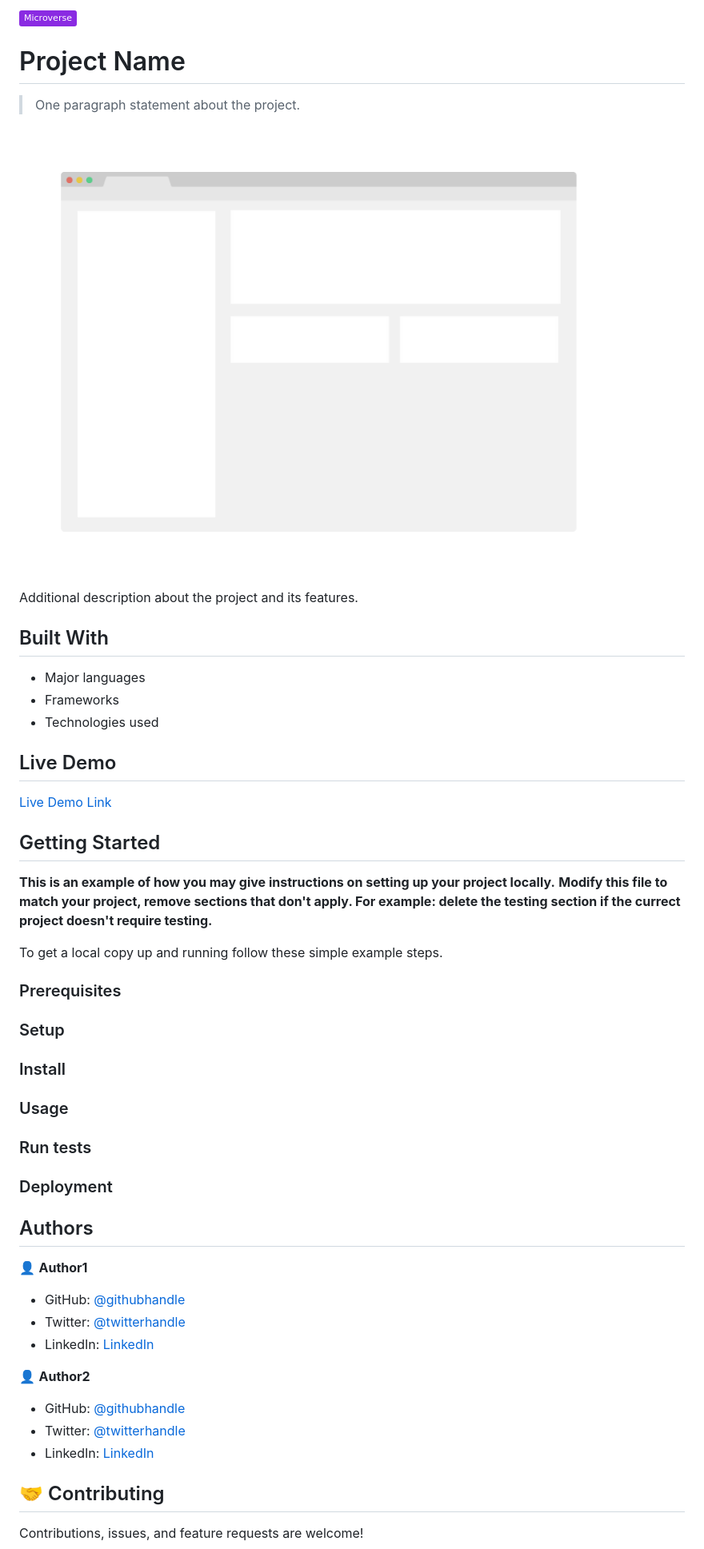
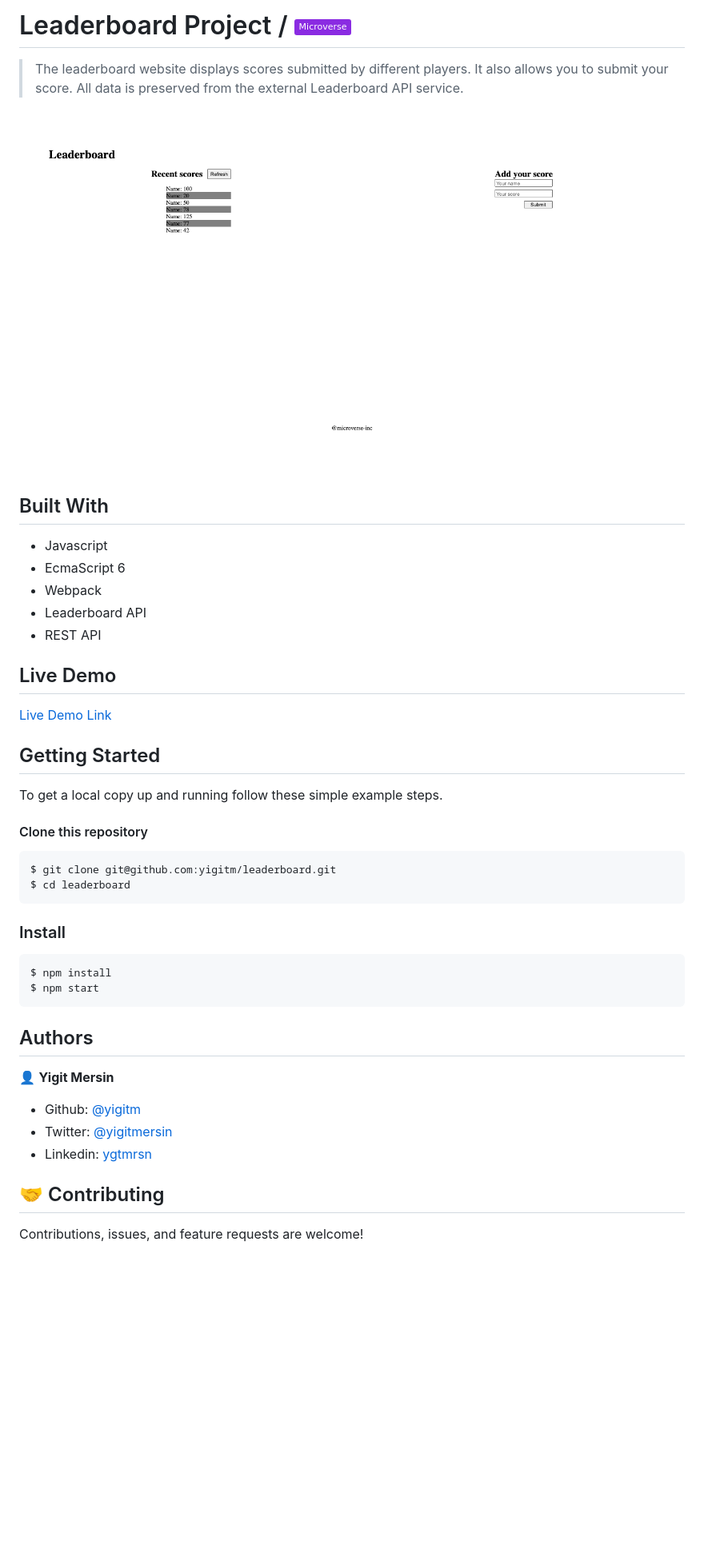
Before and after one commit to yigitm/leaderboard, a Markdown page: README.md, the part around the change printed below. Shown: that part at 80% size. Drawn GitHub-style; pictures changed too: app_screenshot.png (deleted), src/images/app_screenshot.png (added); badges without logos; blank space fills up the shorter version.

````diff
--- a/README.md
+++ b/README.md
@@ -1,18 +1,16 @@
-![](https://img.shields.io/badge/Microverse-blueviolet)
+# Leaderboard Project / ![](https://img.shields.io/badge/Microverse-blueviolet)
 
-# Project Name
+> The leaderboard website displays scores submitted by different players. It also allows you to submit your score. All data is preserved from the external Leaderboard API service.
 
-> One paragraph statement about the project.
-
-![screenshot](./app_screenshot.png)
-
-Additional description about the project and its features.
+![screenshot](src/images/app_screenshot.png)
 
 ## Built With
 
-- Major languages
-- Frameworks
-- Technologies used
+- Javascript
+- EcmaScript 6
+- Webpack
+- Leaderboard API
+- REST API
 
 ## Live Demo
 
@@ -21,39 +18,29 @@ Additional description about the project and its features.
 
 ## Getting Started
 
-**This is an example of how you may give instructions on setting up your project locally.**
-**Modify this file to match your project, remove sections that don't apply. For example: delete the testing section if the currect project doesn't require testing.**
-
-
 To get a local copy up and running follow these simple example steps.
 
-### Prerequisites
+#### Clone this repository
 
-### Setup
+```
+$ git clone git@github.com:yigitm/leaderboard.git
+$ cd leaderboard
+```
 
 ### Install
 
-### Usage
-
-### Run tests
-
-### Deployment
-
-
+```
+$ npm install
+$ npm start
+```
 
 ## Authors
 
-👤 **Author1**
+👤 **Yigit Mersin**
 
-- GitHub: [@githubhandle](https://github.com/githubhandle)
-- Twitter: [@twitterhandle](https://twitter.com/twitterhandle)
-- LinkedIn: [LinkedIn](https://linkedin.com/in/linkedinhandle)
-
-👤 **Author2**
-
-- GitHub: [@githubhandle](https://github.com/githubhandle)
-- Twitter: [@twitterhandle](https://twitter.com/twitterhandle)
-- LinkedIn: [LinkedIn](https://linkedin.com/in/linkedinhandle)
+- Github: [@yigitm](https://github.com/yigitm)
+- Twitter: [@yigitmersin](https://twitter.com/ygtmrsn)
+- Linkedin: [ygtmrsn](https://www.linkedin.com/in/yigitmersin)
 
 ## 🤝 Contributing
 
````
Also changed, not shown: other parts of README.md (+5 -6 lines), 6 other files.
